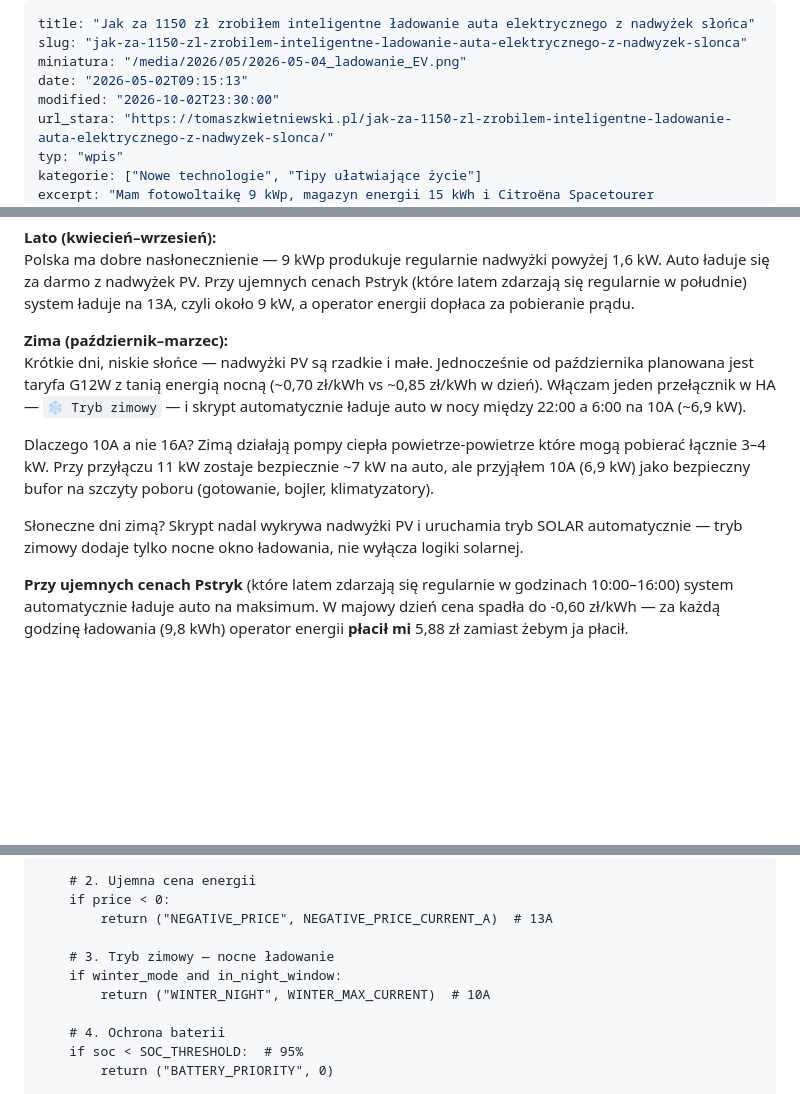
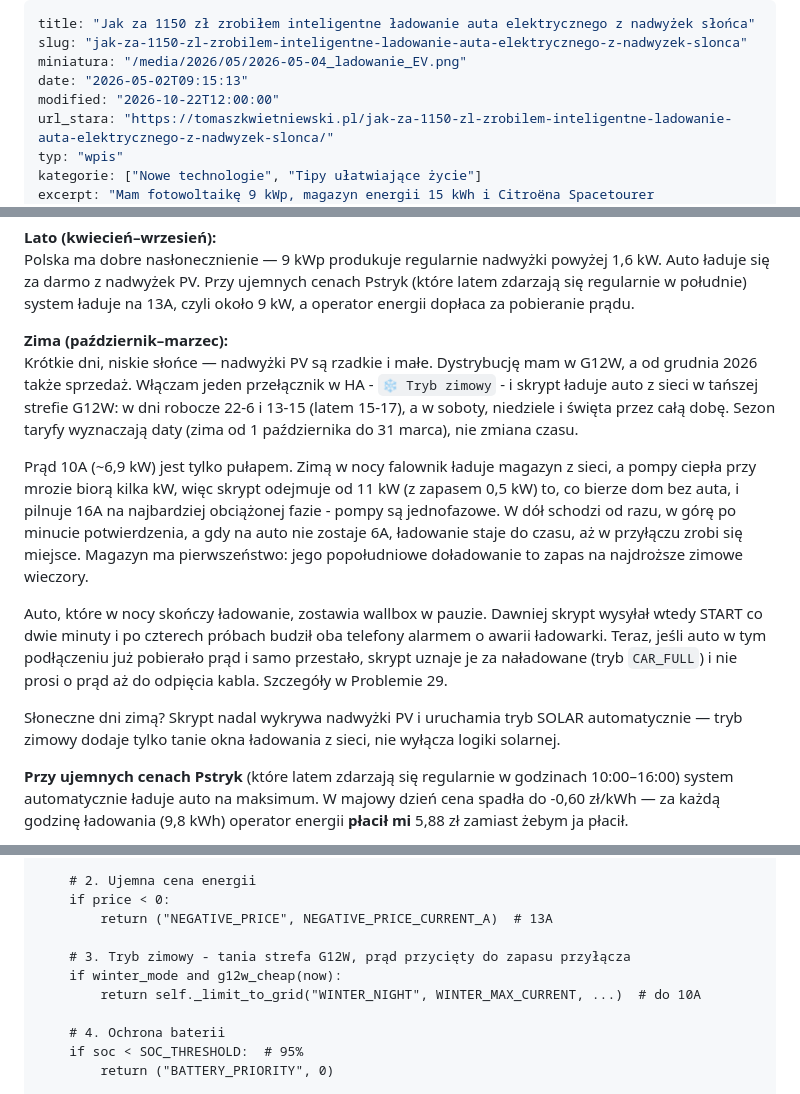
Before and after one commit to tomasz-kwietniewski/tomaszkwietniewski-pl, a Markdown page: content/wpisy/2026-05-02-jak-za-1150-zl-zrobilem-inteligentne-ladowanie-auta-elektrycznego-z-nadwyzek-slonca.md, 3 parts joined by grey strips. Rendered like a GitHub page; blank space fills up the shorter version.

```diff
--- a/content/wpisy/2026-05-02-jak-za-1150-zl-zrobilem-inteligentne-ladowanie-auta-elektrycznego-z-nadwyzek-slonca.md
+++ b/content/wpisy/2026-05-02-jak-za-1150-zl-zrobilem-inteligentne-ladowanie-auta-elektrycznego-z-nadwyzek-slonca.md
@@ -3,7 +3,7 @@ title: "Jak za 1150 zł zrobiłem inteligentne ładowanie auta elektrycznego z n
 slug: "jak-za-1150-zl-zrobilem-inteligentne-ladowanie-auta-elektrycznego-z-nadwyzek-slonca"
 miniatura: "/media/2026/05/2026-05-04_ladowanie_EV.png"
 date: "2026-05-02T09:15:13"
-modified: "2026-10-02T23:30:00"
+modified: "2026-10-22T12:00:00"
 url_stara: "https://tomaszkwietniewski.pl/jak-za-1150-zl-zrobilem-inteligentne-ladowanie-auta-elektrycznego-z-nadwyzek-slonca/"
 typ: "wpis"
 kategorie: ["Nowe technologie", "Tipy ułatwiające życie"]
@@ -1070,15 +1098,19 @@ target    = int(available / 690)</code></pre>
 
 
 
-<p class="wp-block-paragraph"><strong>Zima (październik–marzec):</strong><br>Krótkie dni, niskie słońce — nadwyżki PV są rzadkie i małe. Jednocześnie od października planowana jest taryfa G12W z tanią energią nocną (~0,70 zł/kWh vs ~0,85 zł/kWh w dzień). Włączam jeden przełącznik w HA — <code>❄️ Tryb zimowy</code> — i skrypt automatycznie ładuje auto w nocy między 22:00 a 6:00 na 10A (~6,9 kW).</p>
+<p class="wp-block-paragraph"><strong>Zima (październik–marzec):</strong><br>Krótkie dni, niskie słońce — nadwyżki PV są rzadkie i małe. Dystrybucję mam w G12W, a od grudnia 2026 także sprzedaż. Włączam jeden przełącznik w HA - <code>❄️ Tryb zimowy</code> - i skrypt ładuje auto z sieci w tańszej strefie G12W: w dni robocze 22-6 i 13-15 (latem 15-17), a w soboty, niedziele i święta przez całą dobę. Sezon taryfy wyznaczają daty (zima od 1 października do 31 marca), nie zmiana czasu.</p>
 
 
 
-<p class="wp-block-paragraph">Dlaczego 10A a nie 16A? Zimą działają pompy ciepła powietrze-powietrze które mogą pobierać łącznie 3–4 kW. Przy przyłączu 11 kW zostaje bezpiecznie ~7 kW na auto, ale przyjąłem 10A (6,9 kW) jako bezpieczny bufor na szczyty poboru (gotowanie, bojler, klimatyzatory).</p>
+<p class="wp-block-paragraph">Prąd 10A (~6,9 kW) jest tylko pułapem. Zimą w nocy falownik ładuje magazyn z sieci, a pompy ciepła przy mrozie biorą kilka kW, więc skrypt odejmuje od 11 kW (z zapasem 0,5 kW) to, co bierze dom bez auta, i pilnuje 16A na najbardziej obciążonej fazie - pompy są jednofazowe. W dół schodzi od razu, w górę po minucie potwierdzenia, a gdy na auto nie zostaje 6A, ładowanie staje do czasu, aż w przyłączu zrobi się miejsce. Magazyn ma pierwszeństwo: jego popołudniowe doładowanie to zapas na najdroższe zimowe wieczory.</p>
 
 
 
-<p class="wp-block-paragraph">Słoneczne dni zimą? Skrypt nadal wykrywa nadwyżki PV i uruchamia tryb SOLAR automatycznie — tryb zimowy dodaje tylko nocne okno ładowania, nie wyłącza logiki solarnej.</p>
+<p class="wp-block-paragraph">Auto, które w nocy skończy ładowanie, zostawia wallbox w pauzie. Dawniej skrypt wysyłał wtedy START co dwie minuty i po czterech próbach budził oba telefony alarmem o awarii ładowarki. Teraz, jeśli auto w tym podłączeniu już pobierało prąd i samo przestało, skrypt uznaje je za naładowane (tryb <code>CAR_FULL</code>) i nie prosi o prąd aż do odpięcia kabla. Szczegóły w Problemie 29.</p>
+
+
+
+<p class="wp-block-paragraph">Słoneczne dni zimą? Skrypt nadal wykrywa nadwyżki PV i uruchamia tryb SOLAR automatycznie — tryb zimowy dodaje tylko tanie okna ładowania z sieci, nie wyłącza logiki solarnej.</p>
 
 
 
@@ -1297,9 +1329,9 @@ surplus_w = avg_available_kw * 1000 + SURPLUS_BIAS_W</code></pre>
     if price &lt; 0:
         return ("NEGATIVE_PRICE", NEGATIVE_PRICE_CURRENT_A)  # 13A
 
-    # 3. Tryb zimowy — nocne ładowanie
-    if winter_mode and in_night_window:
-        return ("WINTER_NIGHT", WINTER_MAX_CURRENT)  # 10A
+    # 3. Tryb zimowy - tania strefa G12W, prąd przycięty do zapasu przyłącza
+    if winter_mode and g12w_cheap(now):
+        return self._limit_to_grid("WINTER_NIGHT", WINTER_MAX_CURRENT, ...)  # do 10A
 
     # 4. Ochrona baterii
     if soc &lt; SOC_THRESHOLD:  # 95%
```
Also changed, not shown: other parts of content/wpisy/2026-05-02-jak-za-1150-zl-zrobilem-inteligentne-ladowanie-auta-elektrycznego-z-nadwyzek-slonca.md (+32 -4 lines).
